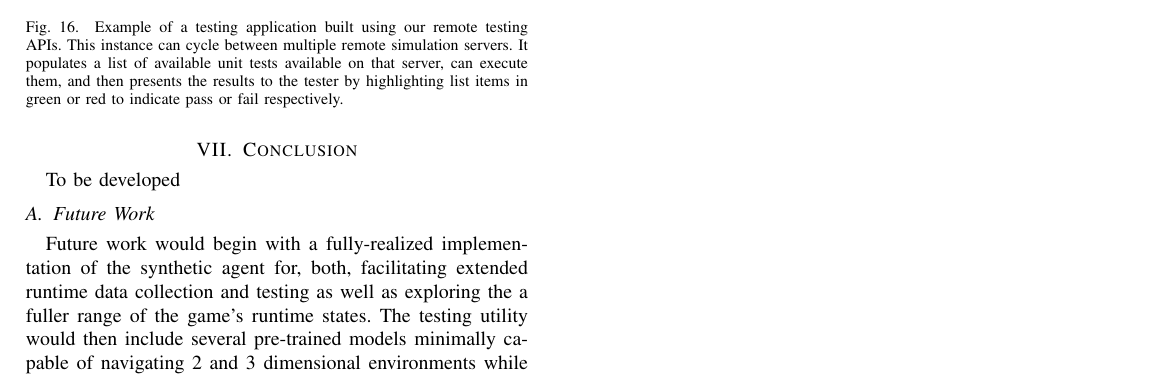
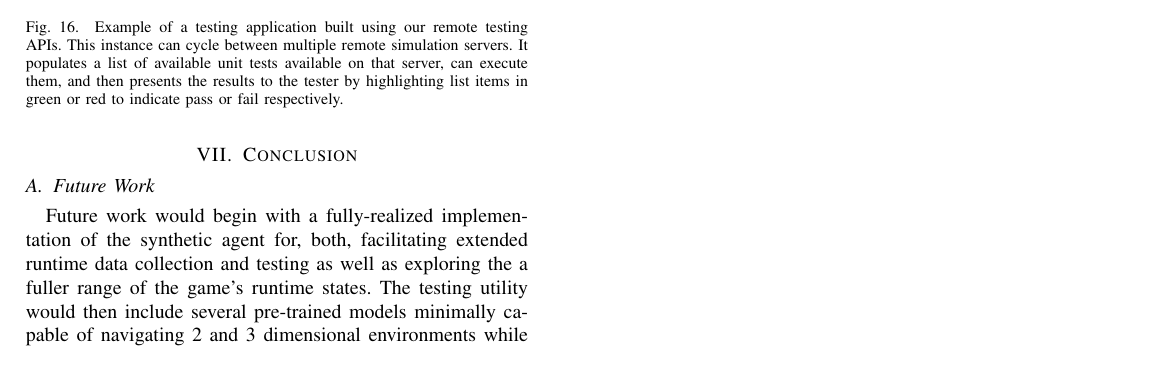
Before and after one commit to spac3nerd/CSI5390_Paper, a LaTeX paper (paper/PaperDraft2.tex): part of page 11 of 11, cut so that both start at the same text. Compiled offline with pdfLaTeX; a missing font is replaced by an installed copy or a similar font; a LaTeX package or settings file that is missing is left out.

Commit message:
removed line of text

```diff
--- a/paper/PaperDraft2.tex
+++ b/paper/PaperDraft2.tex
@@ -654,8 +654,6 @@ To further facilitate the training of this agent, the remote control service is
 
 \section{Conclusion}
 
-To be developed
-
 \subsection{Future Work}
 Future work would begin with a fully-realized implementation of the synthetic agent for, both, facilitating extended runtime data collection and testing as well as exploring the a fuller range of the game's runtime states. The testing utility would then include several pre-trained models minimally capable of navigating 2 and 3 dimensional environments while avoiding collisions with a generic interface for the tester(s) to provide functions specific to their environment for detecting states of collision as well as their reward signals unique to their environments.
 \section{References}
```
Also changed, not shown: paper/PaperDraft2.pdf.
